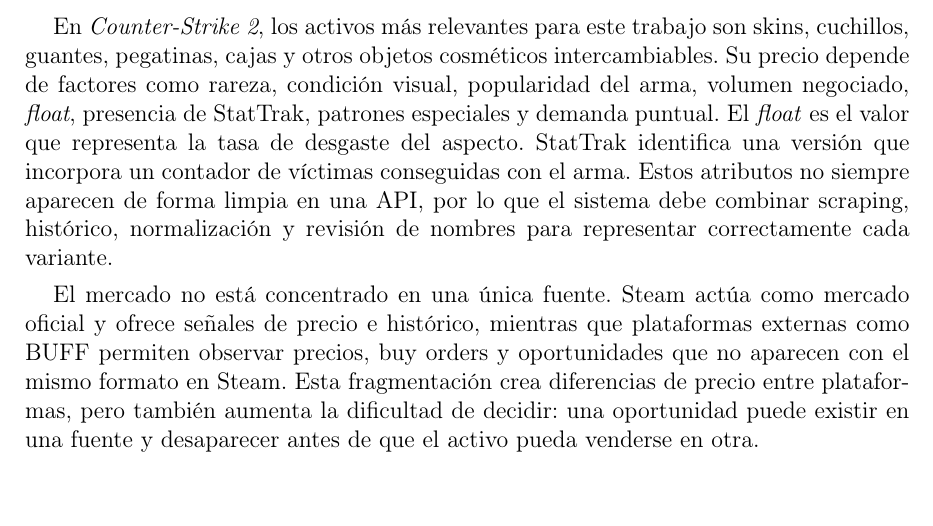
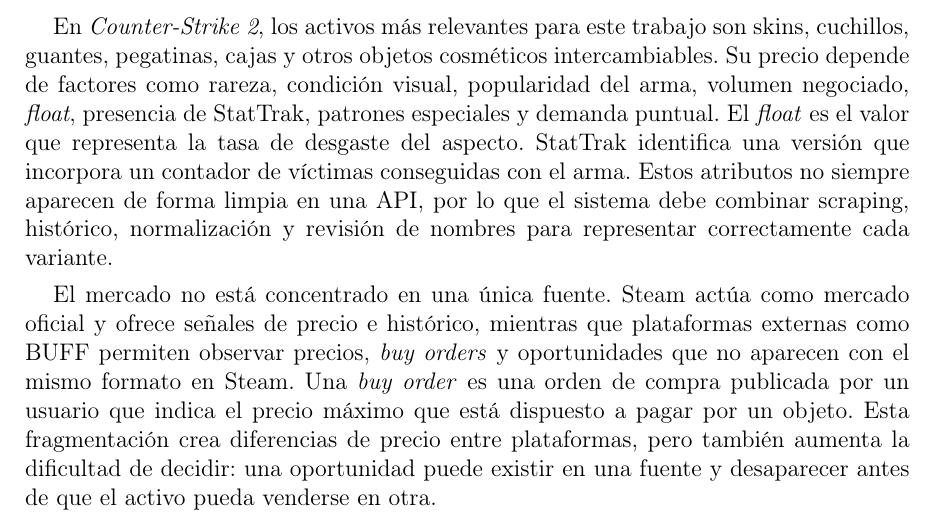
Before and after one commit to STOSKR/TFM-CSFlipper, a LaTeX thesis (TFM/main.tex, which reads TFM/sections/02_marco_teorico.tex): part of page 16 of 55, cut so that both start at the same text. Compiled offline with pdfLaTeX.

Commit message:
docs(tfm): definir ordenes de compra

```diff
--- a/TFM/sections/02_marco_teorico.tex
+++ b/TFM/sections/02_marco_teorico.tex
@@ -10,7 +10,7 @@
 
 En \textit{Counter-Strike 2}, los activos más relevantes para este trabajo son skins, cuchillos, guantes, pegatinas, cajas y otros objetos cosméticos intercambiables. Su precio depende de factores como rareza, condición visual, popularidad del arma, volumen negociado, \textit{float}, presencia de StatTrak, patrones especiales y demanda puntual. El \textit{float} es el valor que representa la tasa de desgaste del aspecto. StatTrak identifica una versión que incorpora un contador de víctimas conseguidas con el arma. Estos atributos no siempre aparecen de forma limpia en una \acroref{API}{API}, por lo que el sistema debe combinar scraping, histórico, normalización y revisión de nombres para representar correctamente cada variante.
 
-El mercado no está concentrado en una única fuente. Steam actúa como mercado oficial y ofrece señales de precio e histórico, mientras que plataformas externas como \acroref{BUFF}{BUFF} permiten observar precios, buy orders y oportunidades que no aparecen con el mismo formato en Steam. Esta fragmentación crea diferencias de precio entre plataformas, pero también aumenta la dificultad de decidir: una oportunidad puede existir en una fuente y desaparecer antes de que el activo pueda venderse en otra.
+El mercado no está concentrado en una única fuente. Steam actúa como mercado oficial y ofrece señales de precio e histórico, mientras que plataformas externas como \acroref{BUFF}{BUFF} permiten observar precios, \textit{buy orders} y oportunidades que no aparecen con el mismo formato en Steam. Una \textit{buy order} es una orden de compra publicada por un usuario que indica el precio máximo que está dispuesto a pagar por un objeto. Esta fragmentación crea diferencias de precio entre plataformas, pero también aumenta la dificultad de decidir: una oportunidad puede existir en una fuente y desaparecer antes de que el activo pueda venderse en otra.
 
 \subsection{Fricciones de mercado}
 
```
Also changed, not shown: TFM/main.pdf, 1 other file.
